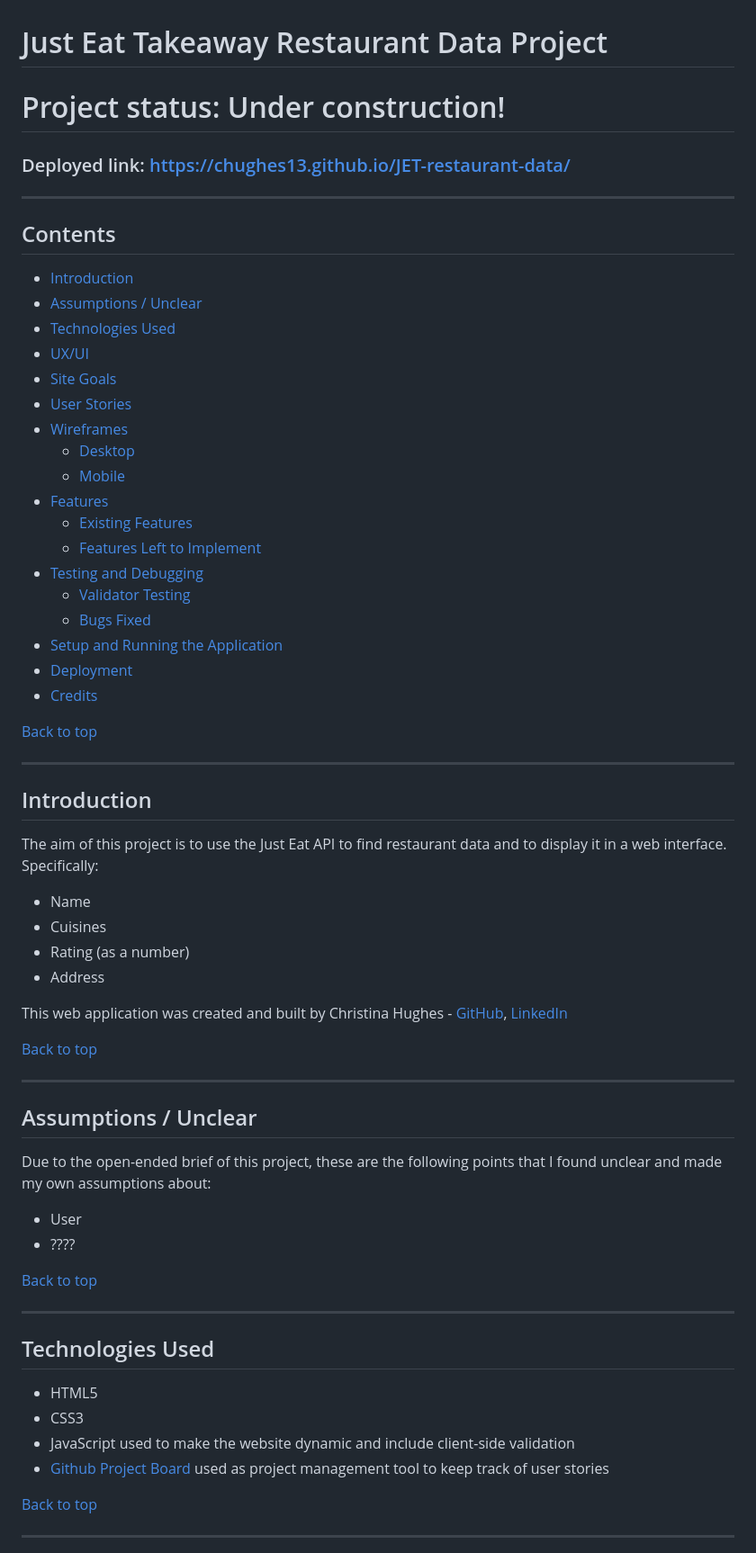
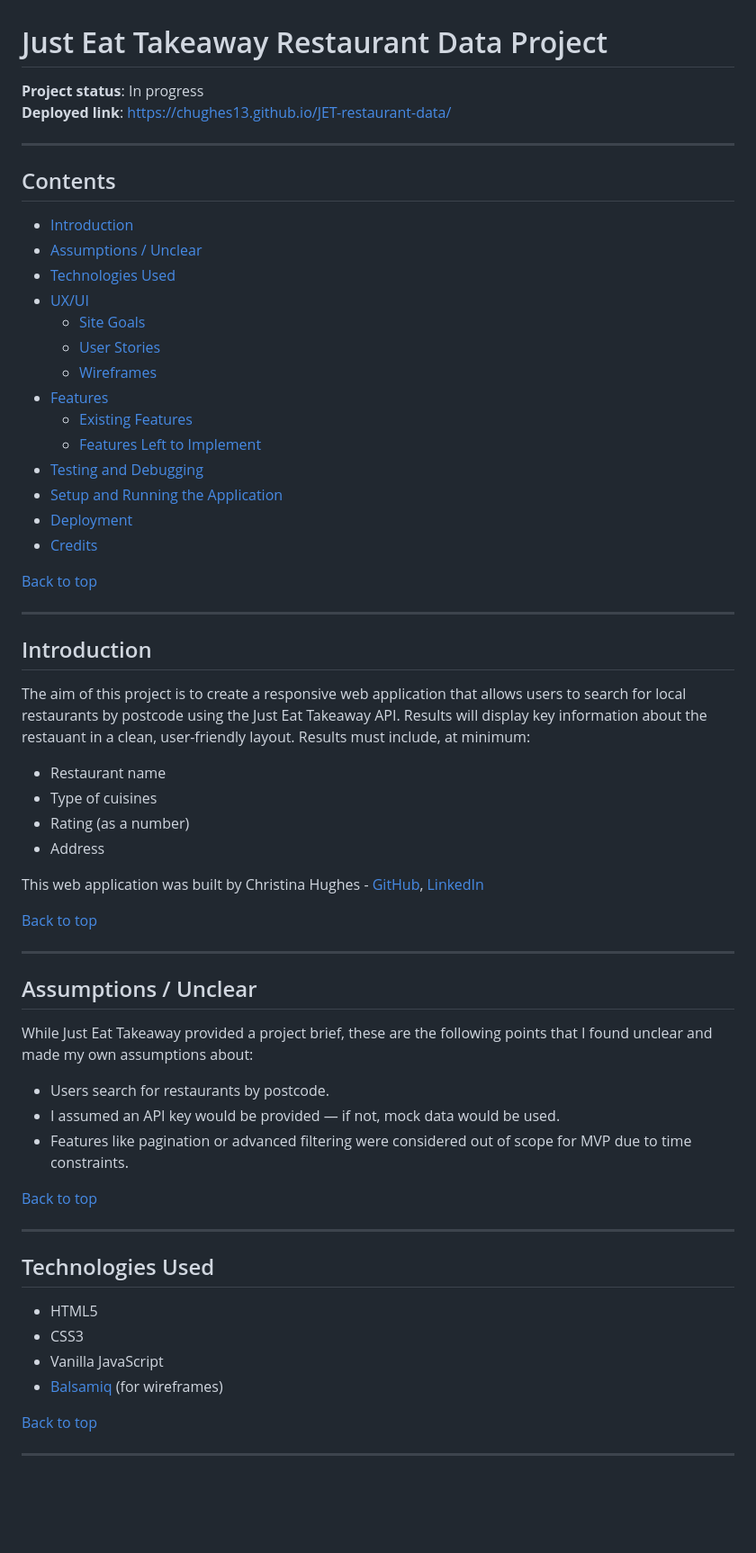
Before and after one commit to CHughes13/JET-restaurant-data, a Markdown page: README.md, the part around one of its changes. Shown at 90% size. Rendered like a GitHub page; blank space fills up the shorter version.

```diff
--- a/README.md
+++ b/README.md
@@ -1,6 +1,8 @@
 # Just Eat Takeaway Restaurant Data Project
-# Project status: Under construction!
-### Deployed link: [https://chughes13.github.io/JET-restaurant-data/](https://chughes13.github.io/JET-restaurant-data/)
+
+**Project status**: In progress
+**Deployed link**: [https://chughes13.github.io/JET-restaurant-data/](https://chughes13.github.io/JET-restaurant-data/)
+
 
 
 ***
@@ -11,16 +13,12 @@
 - [Technologies Used](#technologies-used)
 - [UX/UI](#uxui)
-- [Site Goals](#site-goals)
-- [User Stories](#user-stories)
-- [Wireframes](#wireframes)
-  - [Desktop](#desktop)
-  - [Mobile](#mobile)
+  - [Site Goals](#site-goals)
+  - [User Stories](#user-stories)
+  - [Wireframes](#wireframes)
 - [Features](#features)
   - [Existing Features](#existing-features)
   - [Features Left to Implement](#features-left-to-implement)
 - [Testing and Debugging](#testing-and-debugging)
-  - [Validator Testing](#validator-testing)
-  - [Bugs Fixed](#bugs-fixed)
 - [Setup and Running the Application](#setup-and-running-the-application)
 - [Deployment](#deployment)
 - [Credits](#credits)
@@ -30,23 +28,25 @@
 ***
 
 ## Introduction
-The aim of this project is to use the Just Eat API to find restaurant data and to display it in a web interface. Specifically:
-- Name
-- Cuisines
+The aim of this project is to create a responsive web application that allows users to search for local restaurants by postcode using the Just Eat Takeaway API. Results will display key information about the restauant in a clean, user-friendly layout. Results must include, at minimum:
+- Restaurant name
+- Type of cuisines
 - Rating (as a number)
 - Address
 
-This web application was created and built by Christina Hughes - [GitHub](https://github.com/CHughes13), [LinkedIn](https://www.linkedin.com/in/chughes13/)
+This web application was built by Christina Hughes - [GitHub](https://github.com/CHughes13), [LinkedIn](https://www.linkedin.com/in/chughes13/)
 
 [Back to top](#)
 
 ***
 
 ## Assumptions / Unclear
-Due to the open-ended brief of this project, these are the following points that I found unclear and made my own assumptions about:
+While Just Eat Takeaway provided a project brief, these are the following points that I found unclear and made my own assumptions about:
 
-- User
-- ????
+- Users search for restaurants by postcode.
+- I assumed an API key would be provided — if not, mock data would be used.
+- Features like pagination or advanced filtering were considered out of scope for MVP due to time constraints.
+
 
 [Back to top](#)
 
@@ -56,8 +56,9 @@ Due to the open-ended brief of this project, these are the following points that
 
 - HTML5
 - CSS3
-- JavaScript used to make the website dynamic and include client-side validation
-- [Github Project Board](https://github.com/users/CHughes13/projects/2) used as project management tool to keep track of user stories
+- Vanilla JavaScript
+- [Balsamiq](https://balsamiq.com/) (for wireframes)
+
 
 [Back to top](#)
 
```
Also changed, not shown: other parts of README.md (+87 -39 lines).
